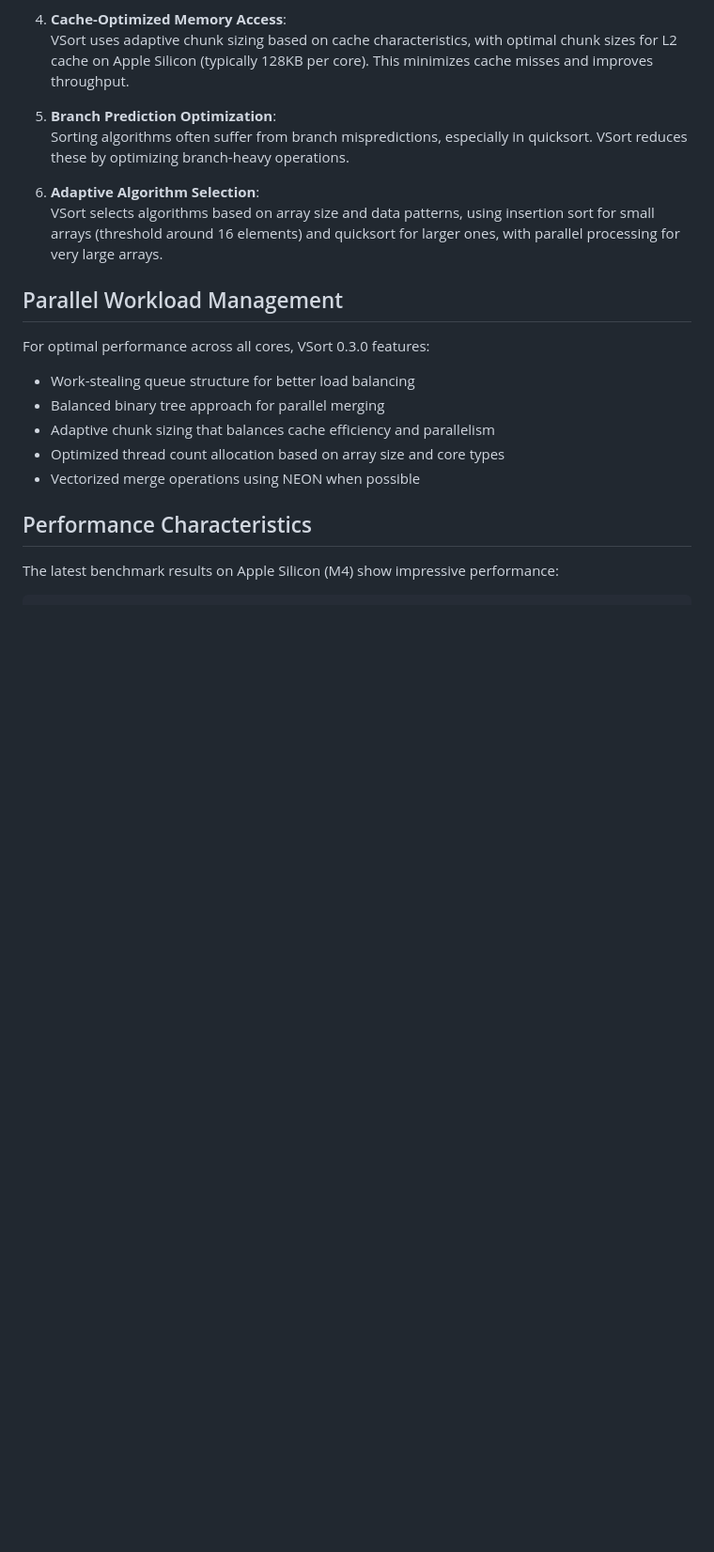
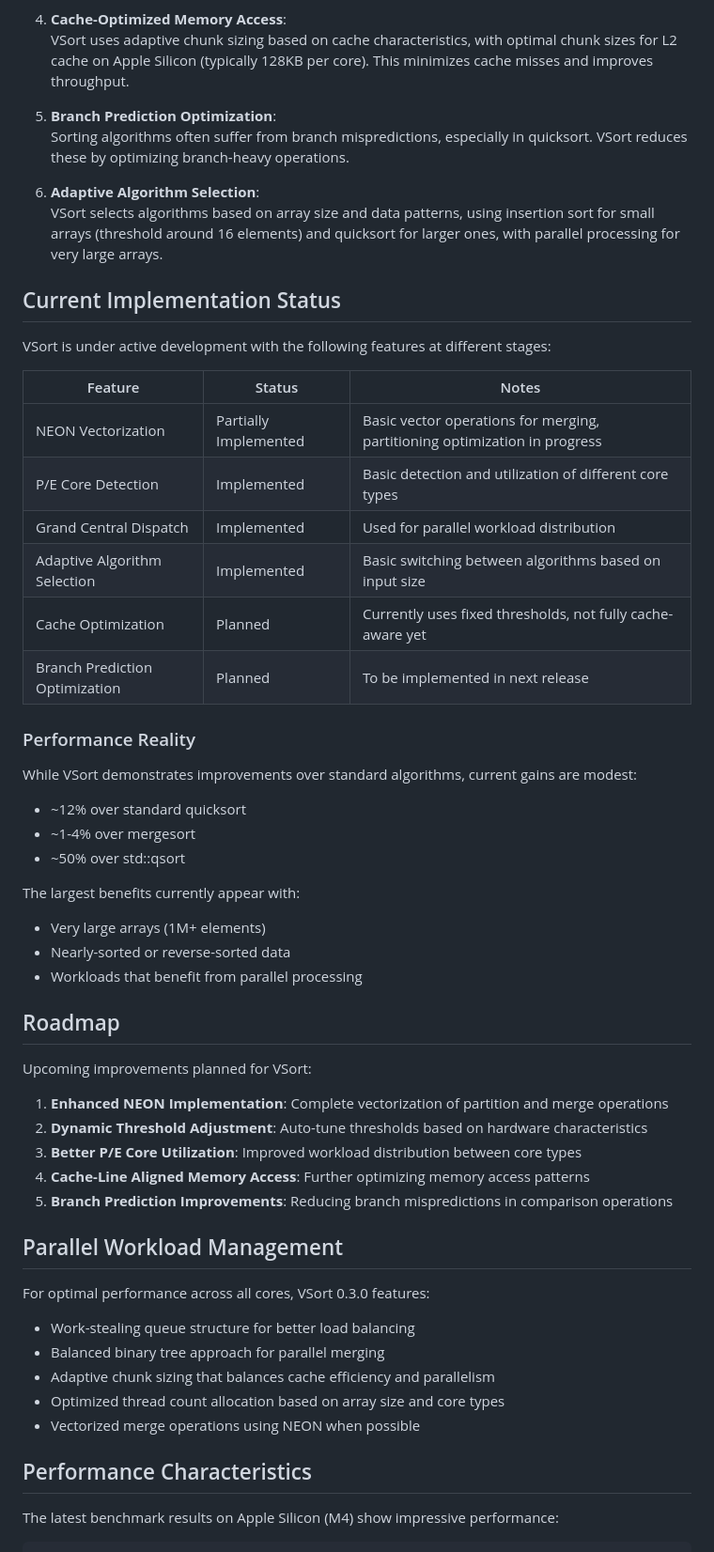
Before and after one commit to davidesantangelo/vsort, a Markdown page: README.md, the part around one of its changes. Shown at 94% size. Rendered like a GitHub page; blank space fills up the shorter version.

```diff
--- a/README.md
+++ b/README.md
@@ -30,6 +30,41 @@ VSort's optimizations are designed to maximize performance on Apple Silicon, wit
 6. **Adaptive Algorithm Selection**:
    VSort selects algorithms based on array size and data patterns, using insertion sort for small arrays (threshold around 16 elements) and quicksort for larger ones, with parallel processing for very large arrays.
 
+## Current Implementation Status
+
+VSort is under active development with the following features at different stages:
+
+| Feature | Status | Notes |
+|---------|--------|-------|
+| NEON Vectorization | Partially Implemented | Basic vector operations for merging, partitioning optimization in progress |
+| P/E Core Detection | Implemented | Basic detection and utilization of different core types |
+| Grand Central Dispatch | Implemented | Used for parallel workload distribution |
+| Adaptive Algorithm Selection | Implemented | Basic switching between algorithms based on input size |
+| Cache Optimization | Planned | Currently uses fixed thresholds, not fully cache-aware yet |
+| Branch Prediction Optimization | Planned | To be implemented in next release |
+
+### Performance Reality
+
+While VSort demonstrates improvements over standard algorithms, current gains are modest:
+- ~12% over standard quicksort
+- ~1-4% over mergesort
+- ~50% over std::qsort
+
+The largest benefits currently appear with:
+- Very large arrays (1M+ elements)
+- Nearly-sorted or reverse-sorted data
+- Workloads that benefit from parallel processing
+
+## Roadmap
+
+Upcoming improvements planned for VSort:
+
+1. **Enhanced NEON Implementation**: Complete vectorization of partition and merge operations
+2. **Dynamic Threshold Adjustment**: Auto-tune thresholds based on hardware characteristics
+3. **Better P/E Core Utilization**: Improved workload distribution between core types
+4. **Cache-Line Aligned Memory Access**: Further optimizing memory access patterns
+5. **Branch Prediction Improvements**: Reducing branch mispredictions in comparison operations
+
 ## Parallel Workload Management
 
 For optimal performance across all cores, VSort 0.3.0 features:
```
Also changed, not shown: other parts of README.md (+0 -1 lines).
